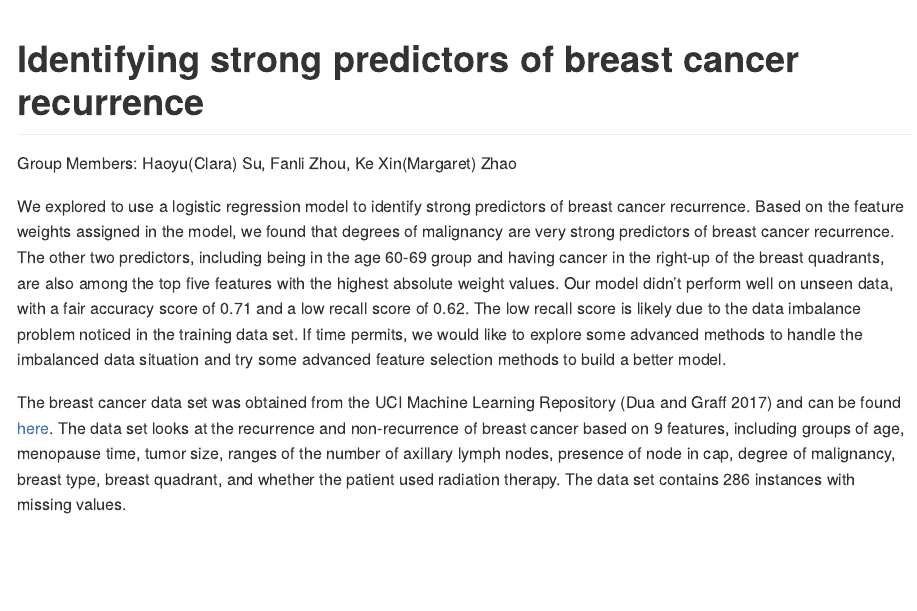
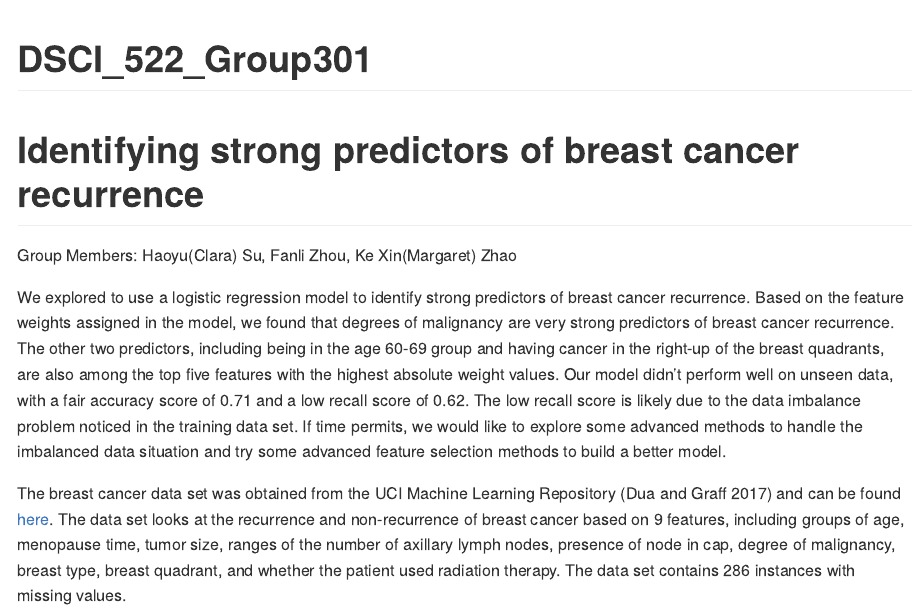
Before and after one commit to clsu22/DSCI522_Group_1, an R Markdown document (README.Rmd): the page in a window 1100 px wide, from its top. Rendered offline with R 4.5, knitr and Pandoc, with nearby package versions.

Commit message:
add group number to README.Rmd

````diff
--- a/README.Rmd
+++ b/README.Rmd
@@ -17,6 +17,7 @@ scores <- scores %>%
   mutate(accuracy = round(accuracy, 2),
          recall = round(recall, 2))
 ```
+# DSCI_522_Group301
 # Identifying strong predictors of breast cancer recurrence
 
 Group Members:
````
